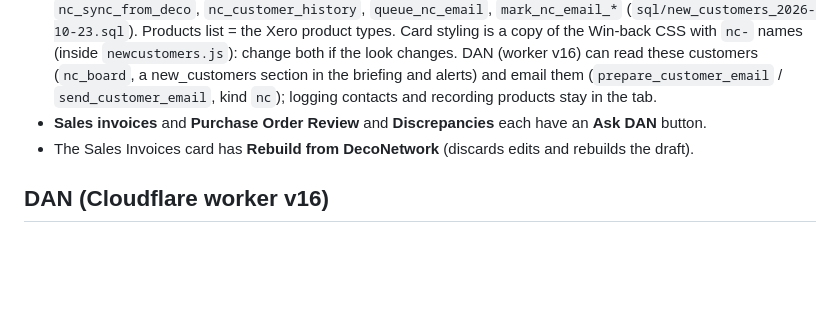
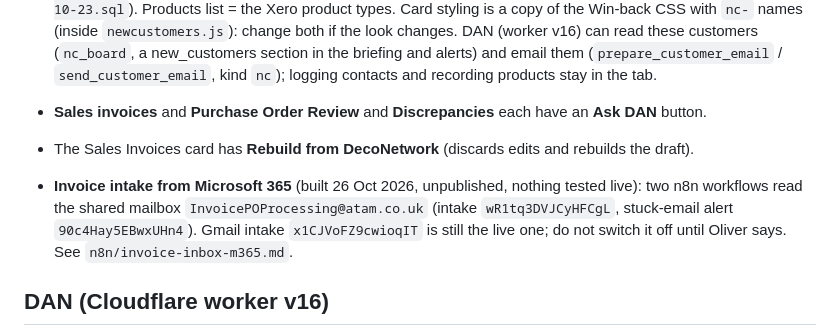
Before and after one commit to Grobler96/ATAM_GO, a Markdown page: CLAUDE.md, the part around the change. Drawn GitHub-style; blank space fills up the shorter version.

Commit message:
Document Microsoft 365 invoice intake workflows (unpublished)

```diff
--- a/CLAUDE.md
+++ b/CLAUDE.md
@@ -40,6 +40,8 @@ Oliver is not a developer. Explain plainly, give exact click-by-click steps for
 - **Sales invoices** and **Purchase Order Review** and **Discrepancies** each have an **Ask DAN** button.
 - The Sales Invoices card has **Rebuild from DecoNetwork** (discards edits and rebuilds the draft).
 
+- **Invoice intake from Microsoft 365** (built 26 Oct 2026, unpublished, nothing tested live): two n8n workflows read the shared mailbox `InvoicePOProcessing@atam.co.uk` (intake `wR1tq3DVJCyHFCgL`, stuck-email alert `90c4Hay5EBwxUHn4`). Gmail intake `x1CJVoFZ9cwioqIT` is still the live one; do not switch it off until Oliver says. See `n8n/invoice-inbox-m365.md`.
+
 ## DAN (Cloudflare worker v16)
 - Needs the signed-in user's token; reads and writes as that user, so row level security applies. Tool-using agent: business pulse, any whitelisted table (`TABLES` at the top of the file), customer lookup, stock, and actions that need a spoken or typed yes. v14 adds quote chase emails (`prepare_quote_email`, `send_quote_email`) and v16 emails to new / win-back customers (`prepare_customer_email`, `send_customer_email`), on only when the worker variable `DAN_EMAIL_SENDING` is `on`; phone calls may only use the address already on file.
 - Chat panel: morning briefing on first open each day, alert list, badge on the robot button, Ask DAN focus on a single invoice.
```
Also changed, not shown: n8n/invoice-inbox-m365.md (added, +21 -0 lines).
